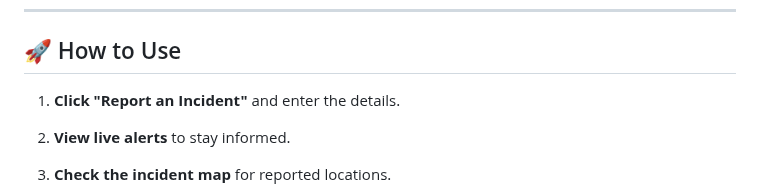
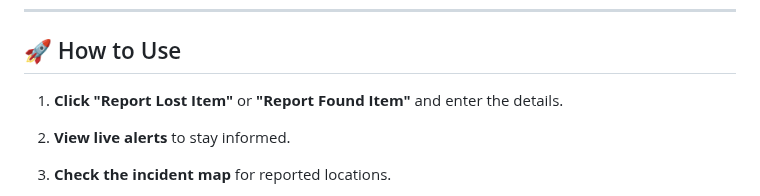
Before and after one commit to KelvCodes/AI-Powered_Lost-And-Found, a Markdown page: README.md, the part around the change. Rendered like a GitHub page.

```diff
--- a/README.md
+++ b/README.md
@@ -33,7 +33,7 @@ Built with **HTML, CSS, and JavaScript**, it’s lightweight, fast, and works wi
 
 ---
 ## 🚀 How to Use
-1. **Click "Report an Incident"** and enter the details.
+1. **Click "Report Lost Item"** or **"Report Found Item"** and enter the details.
 2. **View live alerts** to stay informed.
 3. **Check the incident map** for reported locations.
 4. **Get push notifications** for new incidents.
```
